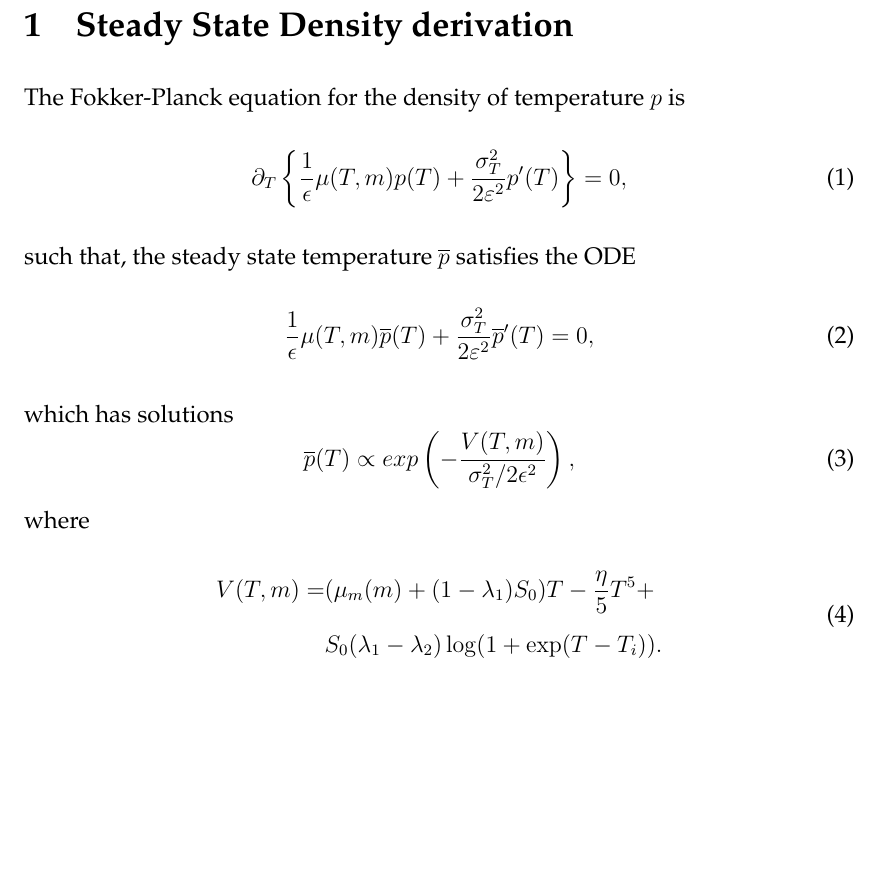
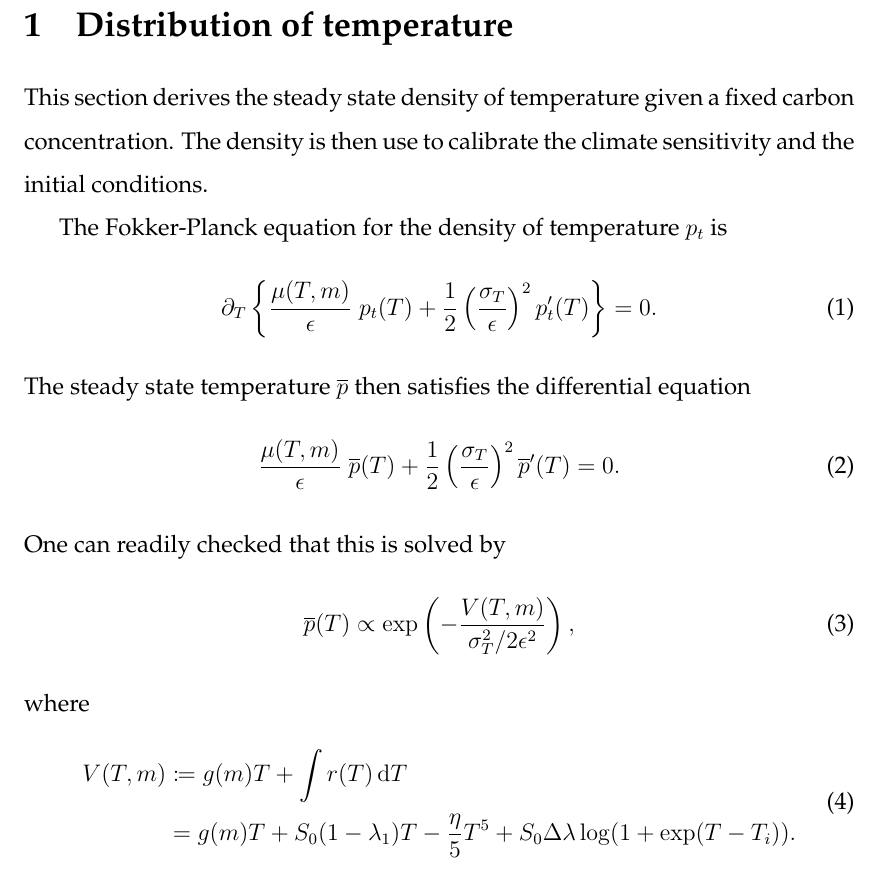
Before and after one commit to NoFishLikeIan/carbon-tipping-point, a LaTeX document (papers/paper/social-planner/sections/appendix/climate.tex, which reads papers/paper/social-planner/style.sty): part of the page, cut at the place of the change, the shorter picture padded with empty space. Compiled offline with pdfLaTeX; a LaTeX package or settings file that is missing is left out.

Commit message:
🦉 climate model setup

```diff
--- a/papers/paper/social-planner/sections/appendix/climate.tex
+++ b/papers/paper/social-planner/sections/appendix/climate.tex
@@ -1,18 +1,20 @@
 \documentclass[../../main.tex]{subfiles}
 
 \begin{document}
-\section{Steady State Density derivation} \label{appendix:density}
+\section{Distribution of temperature} \label{appendix:density}
 
-The Fokker-Planck equation for the density of temperature $p$ is \begin{equation}
-    \partial_T \left\{ \frac{1}{\epsilon} \mu(T, m) p(T) + \frac{\sigma^2_T}{2\varepsilon^2} p^\prime(T) \right\} = 0,
-\end{equation} such that, the steady state temperature $\overline{p}$ satisfies the ODE \begin{equation}
-    \frac{1}{\epsilon} \mu(T, m) \overline{p}(T) + \frac{\sigma^2_T}{2\varepsilon^2} \overline{p}^\prime(T) = 0,
-\end{equation} which has solutions \begin{equation}
-    \overline{p}(T) \propto exp\left( -\frac{V(T, m)}{\sigma^2_T / 2\epsilon^2} \right),
+This section derives the steady state density of temperature given a fixed carbon concentration. The density is then use to calibrate the climate sensitivity and the initial conditions.
+
+The Fokker-Planck equation for the density of temperature $p_t$ is \begin{equation}
+    \partial_T \left\{ \frac{\mu(T, m)}{\epsilon} \; p_t(T) + \frac{1}{2} \left(\frac{\sigma_T}{\epsilon}\right)^2 p_t^\prime(T) \right\} = 0.
+\end{equation} The steady state temperature $\overline{p}$ then satisfies the differential equation \begin{equation}
+    \frac{\mu(T, m)}{\epsilon} \; \overline{p}(T) + \frac{1}{2} \left(\frac{\sigma_T}{\epsilon}\right)^2 \overline{p}^\prime(T) = 0.
+\end{equation} One can readily checked that this is solved by  \begin{equation}
+    \overline{p}(T) \propto \exp\left( -\frac{V(T, m)}{\sigma^2_T / 2\epsilon^2} \right),
 \end{equation} where \begin{equation}
     \begin{split}
-        V(T, m) = &(\mu_m(m) + (1 - \lambda_1)S_0) T - \frac{\eta}{5} T^5 + \\
-        &S_0 (\lambda_1 - \lambda_2) \log(1 + \exp(T - T_i)).
+        V(T, m) &\coloneqq  g(m) T + \int r(T) \dd{T} \\
+        &= g(m) T + S_0 (1 - \lambda_1) T - \frac{\eta}{5} T^5 + S_0 \Delta\lambda \log(1 + \exp(T - T_i)).
     \end{split}
 \end{equation}
 
--- a/papers/paper/social-planner/style.sty
+++ b/papers/paper/social-planner/style.sty
@@ -20,7 +20,7 @@
 \usepackage[dvipsnames]{xcolor}
 \definecolor{citered}{RGB}{155, 34, 38}
 \definecolor{citegreen}{RGB}{10, 147, 150}
-\usepackage[colorlinks=true]{hyperref}
+\usepackage[colorlinks=true, pagebackref]{hyperref}
 \hypersetup{citecolor=citered}
 \hypersetup{urlcolor=citegreen}
 \hypersetup{linkcolor=citered}
```
Also changed, not shown: papers/paper/social-planner/main.tex (+1 -1 lines), papers/paper/social-planner/sections/appendix/calibration.tex (+6 -1 lines), papers/paper/social-planner/sections/climate-model/climate-model.tex (+2 -2 lines), papers/paper/social-planner/sections/introduction/introduction.tex (+6 -0 lines), papers/paper/social-planner/sections/appendix/climate.tex (8 more changed lines).
